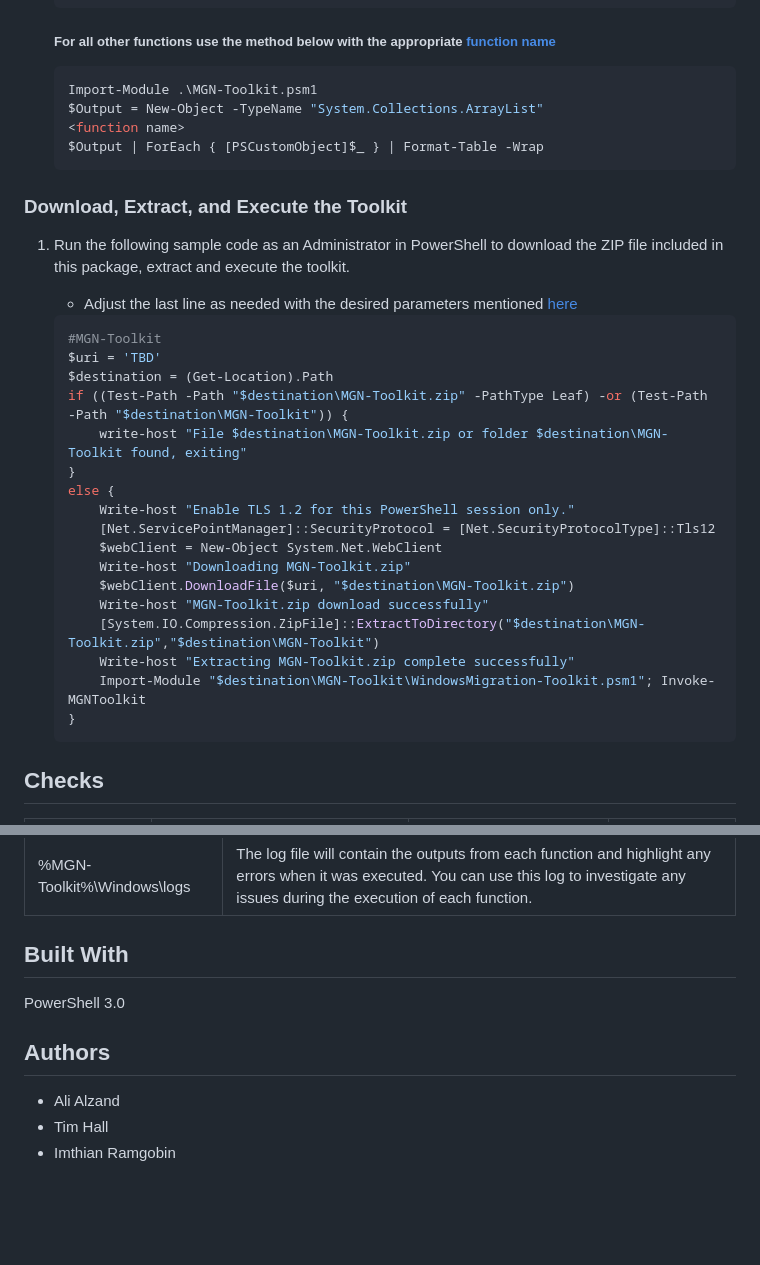
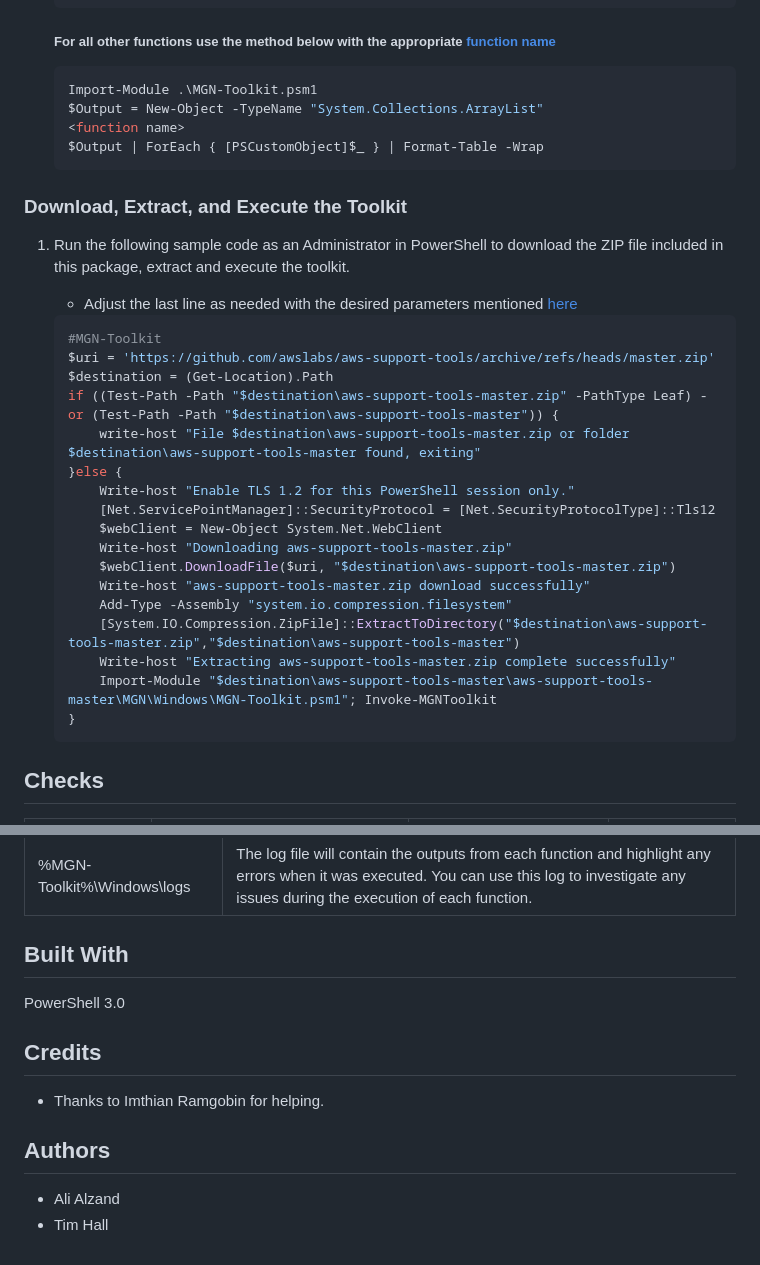
Before and after one commit to awslabs/aws-support-tools, a Markdown page: MGN/Windows/README.md, 2 parts joined by grey strips. Drawn GitHub-style; blank space fills up the shorter version.

Commit message:
Update read me with links

````diff
--- a/MGN/Windows/README.md
+++ b/MGN/Windows/README.md
@@ -133,24 +133,23 @@ Disk Write Activity Maximum   [YELLOW]        The Max for Disk Write Activity wa
 
     ```powershell
     #MGN-Toolkit
-    $uri = 'TBD'
+    $uri = 'https://github.com/awslabs/aws-support-tools/archive/refs/heads/master.zip'
     $destination = (Get-Location).Path
-    if ((Test-Path -Path "$destination\MGN-Toolkit.zip" -PathType Leaf) -or (Test-Path -Path "$destination\MGN-Toolkit")) {
-        write-host "File $destination\MGN-Toolkit.zip or folder $destination\MGN-Toolkit found, exiting"
-    }
-    else {
+    if ((Test-Path -Path "$destination\aws-support-tools-master.zip" -PathType Leaf) -or (Test-Path -Path "$destination\aws-support-tools-master")) {
+        write-host "File $destination\aws-support-tools-master.zip or folder $destination\aws-support-tools-master found, exiting"
+    }else {
         Write-host "Enable TLS 1.2 for this PowerShell session only."
         [Net.ServicePointManager]::SecurityProtocol = [Net.SecurityProtocolType]::Tls12
         $webClient = New-Object System.Net.WebClient
-        Write-host "Downloading MGN-Toolkit.zip"
-        $webClient.DownloadFile($uri, "$destination\MGN-Toolkit.zip")
-        Write-host "MGN-Toolkit.zip download successfully"
-        [System.IO.Compression.ZipFile]::ExtractToDirectory("$destination\MGN-Toolkit.zip","$destination\MGN-Toolkit")
-        Write-host "Extracting MGN-Toolkit.zip complete successfully"
-        Import-Module "$destination\MGN-Toolkit\WindowsMigration-Toolkit.psm1"; Invoke-MGNToolkit
+        Write-host "Downloading aws-support-tools-master.zip"
+        $webClient.DownloadFile($uri, "$destination\aws-support-tools-master.zip")
+        Write-host "aws-support-tools-master.zip download successfully"
+        Add-Type -Assembly "system.io.compression.filesystem"
+        [System.IO.Compression.ZipFile]::ExtractToDirectory("$destination\aws-support-tools-master.zip","$destination\aws-support-tools-master")
+        Write-host "Extracting aws-support-tools-master.zip complete successfully"
+        Import-Module "$destination\aws-support-tools-master\aws-support-tools-master\MGN\Windows\MGN-Toolkit.psm1"; Invoke-MGNToolkit
     }
     ```
-
 
 ## Checks
 | Check | Description | Function name | Input Parameter
@@ -191,8 +190,11 @@ Disk Write Activity Maximum   [YELLOW]        The Max for Disk Write Activity wa
 
 PowerShell 3.0
 
+## Credits
+
+* Thanks to Imthian Ramgobin for helping.
+
 ## Authors
 
 * Ali Alzand
 * Tim Hall
-* Imthian Ramgobin
````
Also changed, not shown: other parts of MGN/Windows/README.md (+5 -5 lines).
